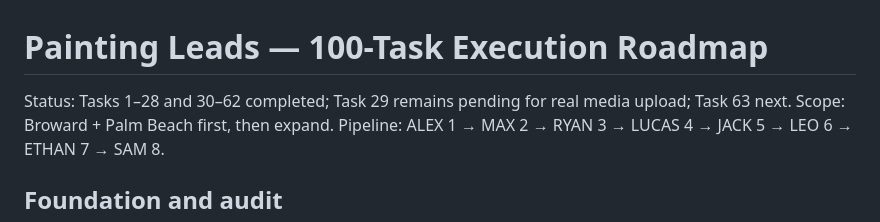
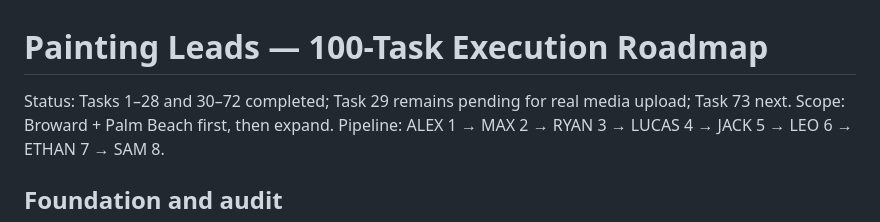
Before and after one commit to k924hjhhhh-spec/Pating-leads-project, a Markdown page: docs/PAINTING_LEADS_100_TASKS.md, the part around one of its changes. Drawn GitHub-style.

```diff
--- a/docs/PAINTING_LEADS_100_TASKS.md
+++ b/docs/PAINTING_LEADS_100_TASKS.md
@@ -1,6 +1,6 @@
 # Painting Leads — 100-Task Execution Roadmap
 
-Status: Tasks 1–28 and 30–62 completed; Task 29 remains pending for real media upload; Task 63 next.
+Status: Tasks 1–28 and 30–72 completed; Task 29 remains pending for real media upload; Task 73 next.
 Scope: Broward + Palm Beach first, then expand. Pipeline: ALEX 1 → MAX 2 → RYAN 3 → LUCAS 4 → JACK 5 → LEO 6 → ETHAN 7 → SAM 8.
 
 ## Foundation and audit
```
Also changed, not shown: other parts of docs/PAINTING_LEADS_100_TASKS.md (+10 -10 lines).
